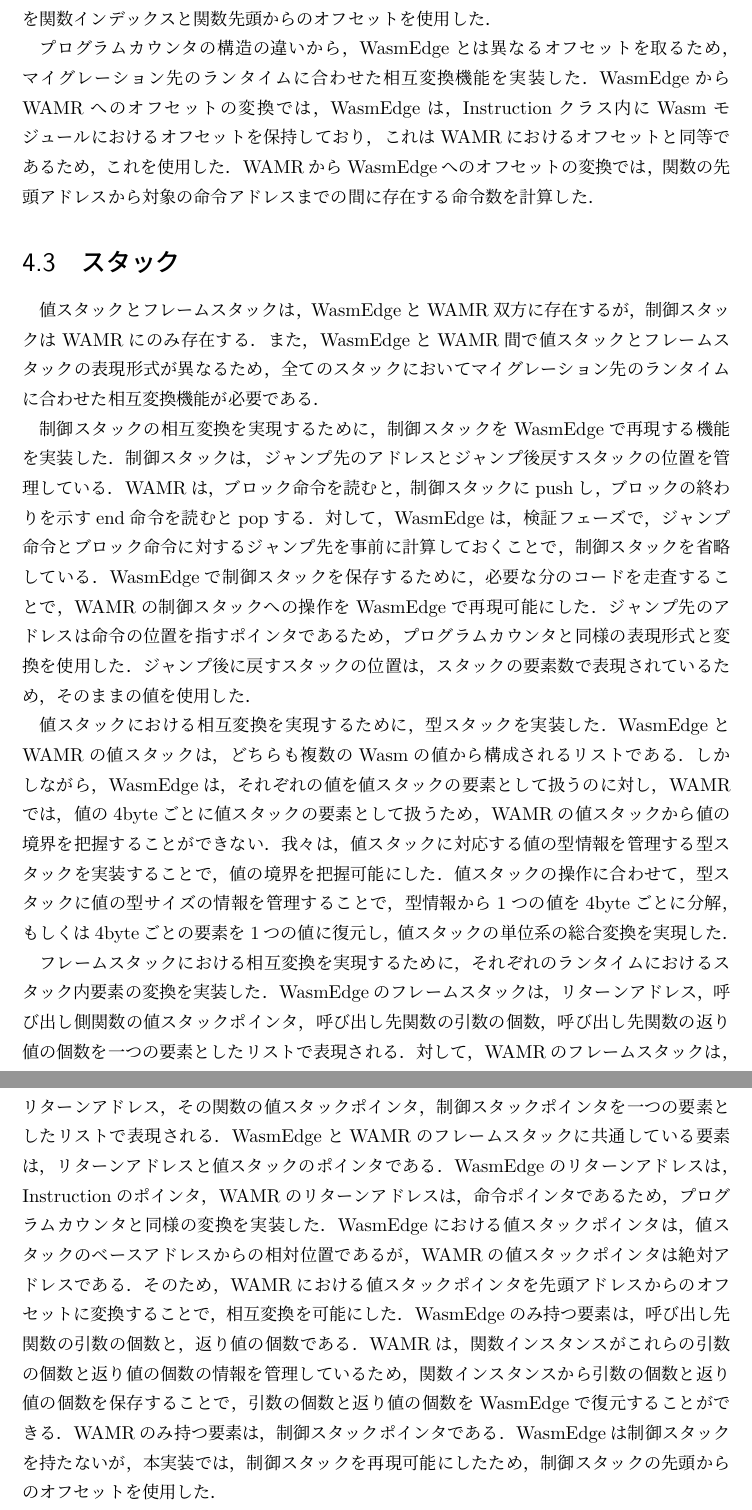
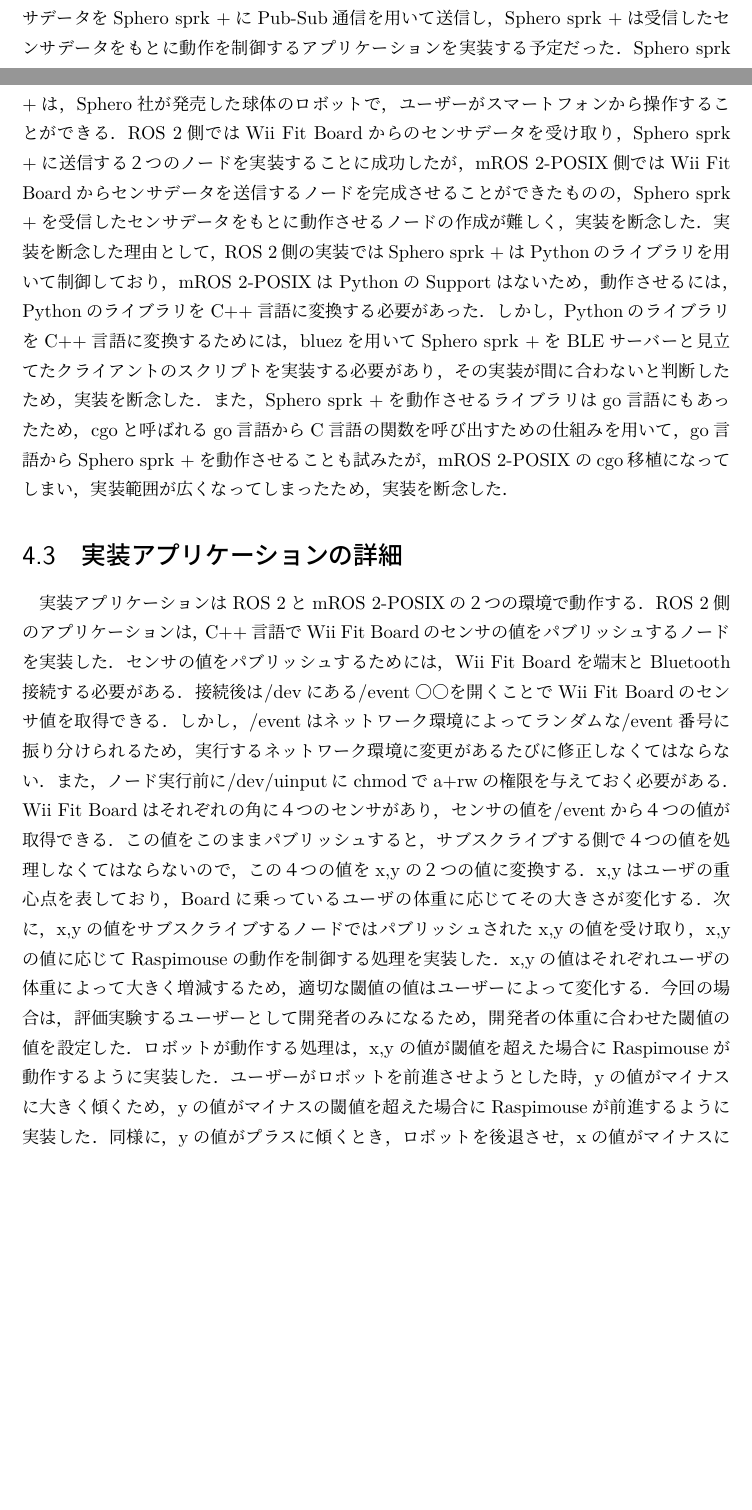
Before and after one commit to oss-fun/aoi-graduation-thesis, a LaTeX thesis (main.tex, which reads chapters/implementation.tex): two parts of pages 11 and 12 of 18 before the commit and two parts of pages 10 and 11 of 16 after it, joined at a grey line, cut at the place of the change, the shorter picture padded with empty space. Compiled offline with upLaTeX and dvipdfmx.

Commit message:
wip evaluation,implementation

```diff
--- a/chapters/implementation.tex
+++ b/chapters/implementation.tex
@@ -21,33 +1,0 @@
-プログラムカウンタの構造の違いから，WasmEdgeとは異なるオフセットを取るため，マイグレーション先のランタイムに合わせた相互変換機能を実装した．
-WasmEdgeからWAMRへのオフセットの変換では，WasmEdgeは，Instructionクラス内にWasmモジュールにおけるオフセットを保持しており，これはWAMRにおけるオフセットと同等であるため，これを使用した．
-WAMRからWasmEdgeへのオフセットの変換では，関数の先頭アドレスから対象の命令アドレスまでの間に存在する命令数を計算した．
-
-\section{スタック}
-値スタックとフレームスタックは，WasmEdgeとWAMR双方に存在するが，制御スタックはWAMRにのみ存在する．
-また，WasmEdgeとWAMR間で値スタックとフレームスタックの表現形式が異なるため，全てのスタックにおいてマイグレーション先のランタイムに合わせた相互変換機能が必要である．
-
-制御スタックの相互変換を実現するために，制御スタックをWasmEdgeで再現する機能を実装した．
-制御スタックは，ジャンプ先のアドレスとジャンプ後戻すスタックの位置を管理している．
-WAMRは，ブロック命令を読むと，制御スタックにpushし，ブロックの終わりを示すend命令を読むとpopする．
-対して，WasmEdgeは，検証フェーズで，ジャンプ命令とブロック命令に対するジャンプ先を事前に計算しておくことで，制御スタックを省略している．
-WasmEdgeで制御スタックを保存するために，必要な分のコードを走査することで，WAMRの制御スタックへの操作をWasmEdgeで再現可能にした．
-ジャンプ先のアドレスは命令の位置を指すポインタであるため，プログラムカウンタと同様の表現形式と変換を使用した．
-ジャンプ後に戻すスタックの位置は，スタックの要素数で表現されているため，そのままの値を使用した．
-
-値スタックにおける相互変換を実現するために，型スタックを実装した．
-WasmEdgeとWAMRの値スタックは，どちらも複数のWasmの値から構成されるリストである．
-しかしながら，WasmEdgeは，それぞれの値を値スタックの要素として扱うのに対し，WAMRでは，値の4byteごとに値スタックの要素として扱うため，WAMRの値スタックから値の境界を把握することができない．
-我々は，値スタックに対応する値の型情報を管理する型スタックを実装することで，値の境界を把握可能にした．
-値スタックの操作に合わせて，型スタックに値の型サイズの情報を管理することで，型情報から1つの値を4byteごとに分解，もしくは4byteごとの要素を1つの値に復元し，値スタックの単位系の総合変換を実現した．
-
-フレームスタックにおける相互変換を実現するために，それぞれのランタイムにおけるスタック内要素の変換を実装した．
-WasmEdgeのフレームスタックは，リターンアドレス，呼び出し側関数の値スタックポインタ，呼び出し先関数の引数の個数，呼び出し先関数の返り値の個数を一つの要素としたリストで表現される．
-対して，WAMRのフレームスタックは，リターンアドレス，その関数の値スタックポインタ，制御スタックポインタを一つの要素としたリストで表現される．
-WasmEdgeとWAMRのフレームスタックに共通している要素は，リターンアドレスと値スタックのポインタである．
-WasmEdgeのリターンアドレスは，Instructionのポインタ，WAMRのリターンアドレスは，命令ポインタであるため，プログラムカウンタと同様の変換を実装した．
-WasmEdgeにおける値スタックポインタは，値スタックのベースアドレスからの相対位置であるが，WAMRの値スタックポインタは絶対アドレスである．
-そのため，WAMRにおける値スタックポインタを先頭アドレスからのオフセットに変換することで，相互変換を可能にした．
-WasmEdgeのみ持つ要素は，呼び出し先関数の引数の個数と，返り値の個数である．
-WAMRは，関数インスタンスがこれらの引数の個数と返り値の個数の情報を管理しているため，関数インスタンスから引数の個数と返り値の個数を保存することで，引数の個数と返り値の個数をWasmEdgeで復元することができる．
-WAMRのみ持つ要素は，制御スタックポインタである．
-WasmEdgeは制御スタックを持たないが，本実装では，制御スタックを再現可能にしたため，制御スタックの先頭からのオフセットを使用した．
@@ -53,0 +14,20 @@
+Sphero sprk +は，Sphero社が発売した球体のロボットで，ユーザーがスマートフォンから操作することができる．
+ROS 2側ではWii Fit Boardからのセンサデータを受け取り，Sphero sprk +に送信する２つのノードを実装することに成功したが，mROS 2-POSIX側ではWii Fit Boardからセンサデータを送信するノードを完成させることができたものの，Sphero sprk +を受信したセンサデータをもとに動作させるノードの作成が難しく，実装を断念した．
+実装を断念した理由として，ROS 2側の実装ではSphero sprk +はPythonのライブラリを用いて制御しており，mROS 2-POSIXはPythonのSupportはないため，動作させるには，PythonのライブラリをC++言語に変換する必要があった．
+しかし，PythonのライブラリをC++言語に変換するためには，bluezを用いてSphero sprk +をBLEサーバーと見立てたクライアントのスクリプトを実装する必要があり，その実装が間に合わないと判断したため，実装を断念した．
+また，Sphero sprk +を動作させるライブラリはgo言語にもあったため，cgoと呼ばれるgo言語からC言語の関数を呼び出すための仕組みを用いて，go言語からSphero sprk +を動作させることも試みたが，mROS 2-POSIXのcgo移植になってしまい，実装範囲が広くなってしまったため，実装を断念した．
+\section{実装アプリケーションの詳細}
+実装アプリケーションはROS 2とmROS 2-POSIXの２つの環境で動作する．
+ROS 2側のアプリケーションは，C++言語でWii Fit Boardのセンサの値をパブリッシュするノードを実装した．
+センサの値をパブリッシュするためには，Wii Fit Boardを端末とBluetooth接続する必要がある．
+接続後は/devにある/event○○を開くことでWii Fit Boardのセンサ値を取得できる．しかし，/eventはネットワーク環境によってランダムな/event番号に振り分けられるため，実行するネットワーク環境に変更があるたびに修正しなくてはならない．
+また，ノード実行前に/dev/uinputにchmodでa+rwの権限を与えておく必要がある．
+Wii Fit Boardはそれぞれの角に４つのセンサがあり，センサの値を/eventから４つの値が取得できる．
+この値をこのままパブリッシュすると，サブスクライブする側で４つの値を処理しなくてはならないので，この４つの値をx,yの２つの値に変換する．
+x,yはユーザの重心点を表しており，Boardに乗っているユーザの体重に応じてその大きさが変化する．
+次に，x,yの値をサブスクライブするノードではパブリッシュされたx,yの値を受け取り，x,yの値に応じてRaspimouseの動作を制御する処理を実装した．
+x,yの値はそれぞれユーザの体重によって大きく増減するため，適切な閾値の値はユーザーによって変化する．
+今回の場合は，評価実験するユーザーとして開発者のみになるため，開発者の体重に合わせた閾値の値を設定した．
+ロボットが動作する処理は，x,yの値が閾値を超えた場合にRaspimouseが動作するように実装した．
+ユーザーがロボットを前進させようとした時，yの値がマイナスに大きく傾くため，yの値がマイナスの閾値を超えた場合にRaspimouseが前進するように実装した．
+同様に，yの値がプラスに傾くとき，ロボットを後退させ，xの値がマイナスに傾くときにロボットを右に移動させ，プラスに傾くときにロボットを左に移動させるように実装を行った．
```
Also changed, not shown: chapters/aproach.tex (+0 -26 lines), chapters/evaluation.tex (+6 -3 lines), main.tex (+2 -3 lines), main.pdf, chapters/implementation.tex (34 more changed lines).
